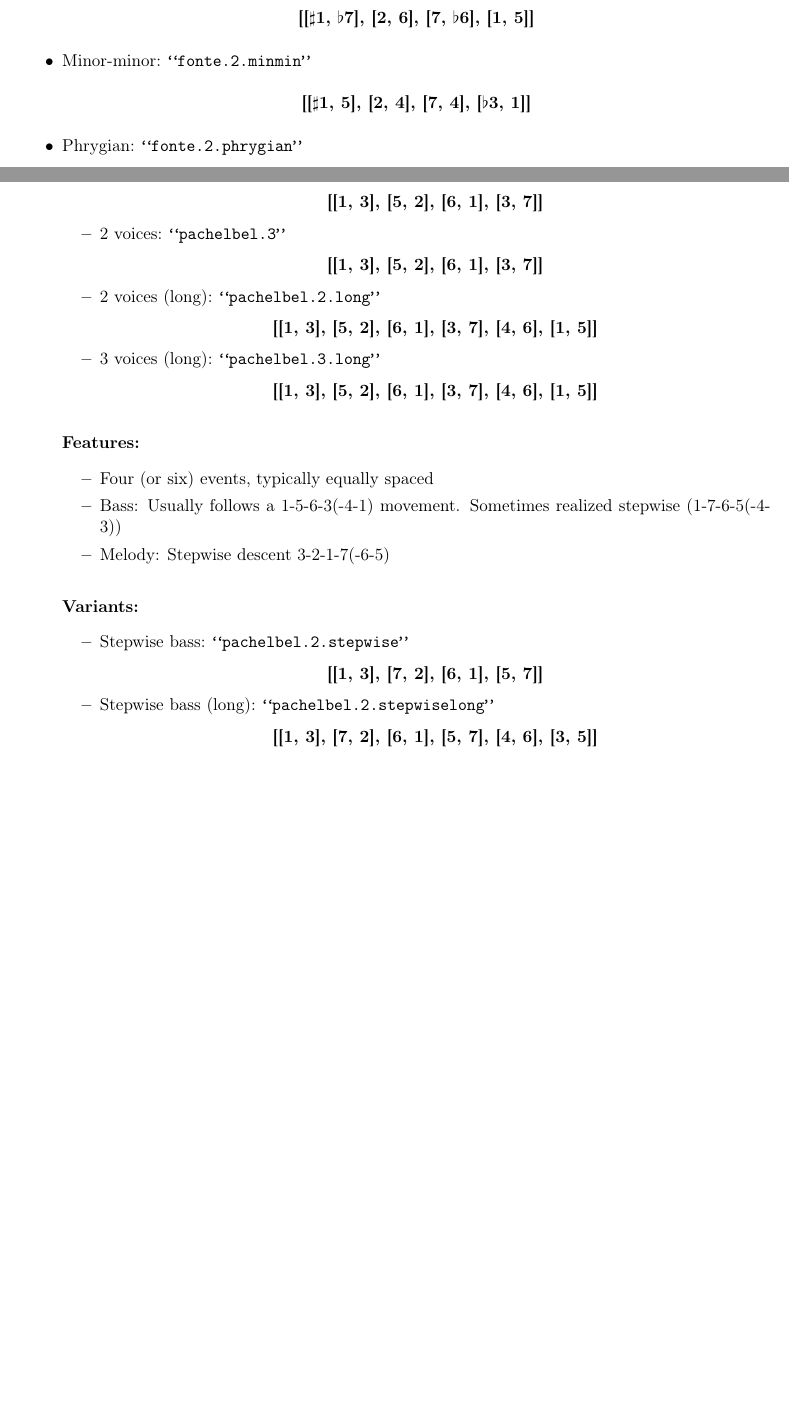
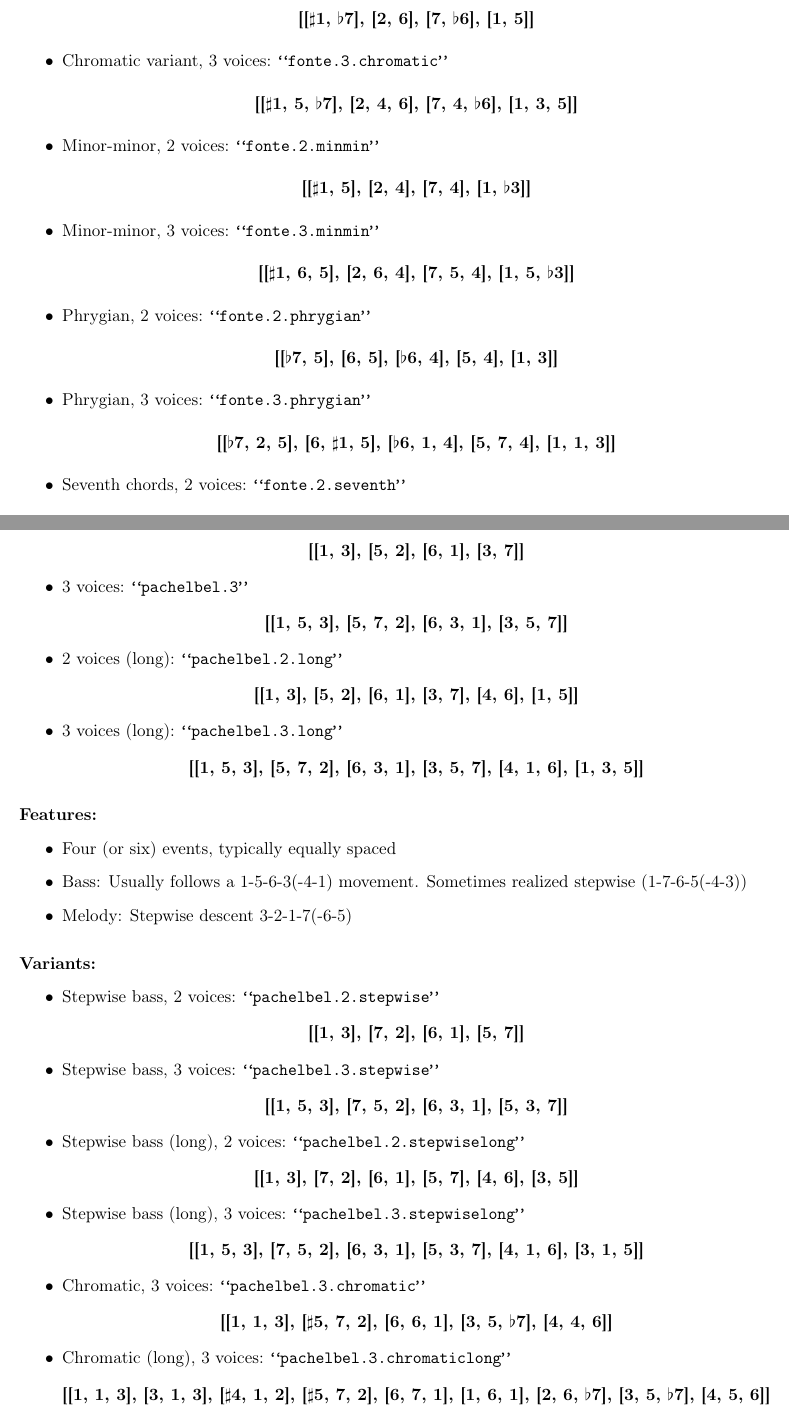
Before and after one commit to DCMLab/schema_annotation_data, a LaTeX thesis (manual/manual.tex): two parts of pages 14 and 28 of 39 before the commit and two parts of pages 15 and 30 of 42 after it, joined at a grey line, cut so that both start at the same text, the shorter picture padded with empty space. Compiled offline with pdfLaTeX.

Commit message:
Corrected discrepencies between lexicon and manual.

```diff
--- a/manual/manual.tex
+++ b/manual/manual.tex
@@ -528,14 +548,26 @@ Here is the list of schemata considered for the annotation, in alphabetical orde
 	\begin{center}
 	\textbf{[[$\sharp$1, $\flat$7], [2, 6], [7, $\flat$6], [1, 5]]}
 	\end{center}
-\item Minor-minor: \texttt{“fonte.2.minmin”}
+\item Chromatic variant, 3 voices: \texttt{“fonte.3.chromatic”}
 	\begin{center}
-	\textbf{[[$\sharp$1, 5], [2, 4], [7, 4], [$\flat$3, 1]]}
+	\textbf{[[$\sharp$1, 5, $\flat$7], [2, 4, 6], [7, 4, $\flat$6], [1, 3, 5]]}
 	\end{center}
-\item Phrygian: \texttt{“fonte.2.phrygian”}
+\item Minor-minor, 2 voices: \texttt{“fonte.2.minmin”}
 	\begin{center}
-	\textbf{[[$\flat$7, 5], [6, 5], [6, 4], [$\flat$6, 4], [5, 4], [1, 3]]}
+	\textbf{[[$\sharp$1, 5], [2, 4], [7, 4], [1, $\flat$3]]}
 	\end{center}
-\item Seventh chords: \texttt{“fonte.2.seventh”}
+\item Minor-minor, 3 voices: \texttt{“fonte.3.minmin”}
+	\begin{center}
+	\textbf{[[$\sharp$1, 6, 5], [2, 6, 4], [7, 5, 4], [1, 5, $\flat$3]]}
+	\end{center}
+\item Phrygian, 2 voices: \texttt{“fonte.2.phrygian”}
+	\begin{center}
+	\textbf{[[$\flat$7, 5], [6, 5], [$\flat$6, 4], [5, 4], [1, 3]]}
+	\end{center}
+\item Phrygian, 3 voices: \texttt{“fonte.3.phrygian”}
+	\begin{center}
+	\textbf{[[$\flat$7, 2, 5], [6, $\sharp$1, 5], [$\flat$6, 1, 4], [5, 7, 4], [1, 1, 3]]}
+	\end{center}
+\item Seventh chords, 2 voices: \texttt{“fonte.2.seventh”}
 	\begin{center}
 	\textbf{[[6, 5], [2, $\sharp$4], [5, 4], [1, 3]]}
@@ -1015,9 +1052,9 @@ Here is the list of schemata considered for the annotation, in alphabetical orde
 	\begin{center}
 	\textbf{[[1, 3], [5, 2], [6, 1], [3, 7]]}
 	\end{center}
-\item 2 voices: \texttt{“pachelbel.3”}
+\item 3 voices: \texttt{“pachelbel.3”}
 	\begin{center}
-	\textbf{[[1, 3], [5, 2], [6, 1], [3, 7]]}
+	\textbf{[[1, 5, 3], [5, 7, 2], [6, 3, 1], [3, 5, 7]]}
 	\end{center}
 \item 2 voices (long): \texttt{“pachelbel.2.long”}
 	\begin{center}
@@ -1025,7 +1062,7 @@ Here is the list of schemata considered for the annotation, in alphabetical orde
 	\end{center}
 \item 3 voices (long): \texttt{“pachelbel.3.long”}
 	\begin{center}
-	\textbf{[[1, 3], [5, 2], [6, 1], [3, 7], [4, 6], [1, 5]]}
+	\textbf{[[1, 5, 3], [5, 7, 2], [6, 3, 1], [3, 5, 7], [4, 1, 6], [1, 3, 5]]}
 	\end{center}
 \end{itemize}
 
@@ -1038,13 +1075,29 @@ Here is the list of schemata considered for the annotation, in alphabetical orde
 
 \paragraph{Variants:}
 \begin{itemize}
-\item Stepwise bass: \texttt{“pachelbel.2.stepwise”}
+\item Stepwise bass, 2 voices: \texttt{“pachelbel.2.stepwise”}
 	\begin{center}
 	\textbf{[[1, 3], [7, 2], [6, 1], [5, 7]]}
 	\end{center}
-\item Stepwise bass (long): \texttt{“pachelbel.2.stepwiselong”}
+\item Stepwise bass, 3 voices: \texttt{“pachelbel.3.stepwise”}
+	\begin{center}
+	\textbf{[[1, 5, 3], [7, 5, 2], [6, 3, 1], [5, 3, 7]]}
+	\end{center}
+\item Stepwise bass (long), 2 voices: \texttt{“pachelbel.2.stepwiselong”}
 	\begin{center}
 	\textbf{[[1, 3], [7, 2], [6, 1], [5, 7], [4, 6], [3, 5]]}
+	\end{center}
+\item Stepwise bass (long), 3 voices: \texttt{“pachelbel.3.stepwiselong”}
+	\begin{center}
+	\textbf{[[1, 5, 3], [7, 5, 2], [6, 3, 1], [5, 3, 7], [4, 1, 6], [3, 1, 5]]}
+	\end{center}
+\item Chromatic, 3 voices: \texttt{“pachelbel.3.chromatic”}
+	\begin{center}
+	\textbf{[[1, 1, 3], [$\sharp$5, 7, 2], [6, 6, 1], [3, 5, $\flat$7], [4, 4, 6]]}
+	\end{center}
+\item Chromatic (long), 3 voices: \texttt{“pachelbel.3.chromaticlong”}
+	\begin{center}
+	\textbf{[[1, 1, 3], [3, 1, 3], [$\sharp$4, 1, 2], [$\sharp$5, 7, 2], [6, 7, 1], [1, 6, 1], [2, 6, $\flat$7], [3, 5, $\flat$7], [4, 5, 6]]}
 	\end{center}
 \end{itemize}
 
```
Also changed, not shown: manual/manual.pdf, manual/manual.tex (61 more changed lines), 1 other file.
